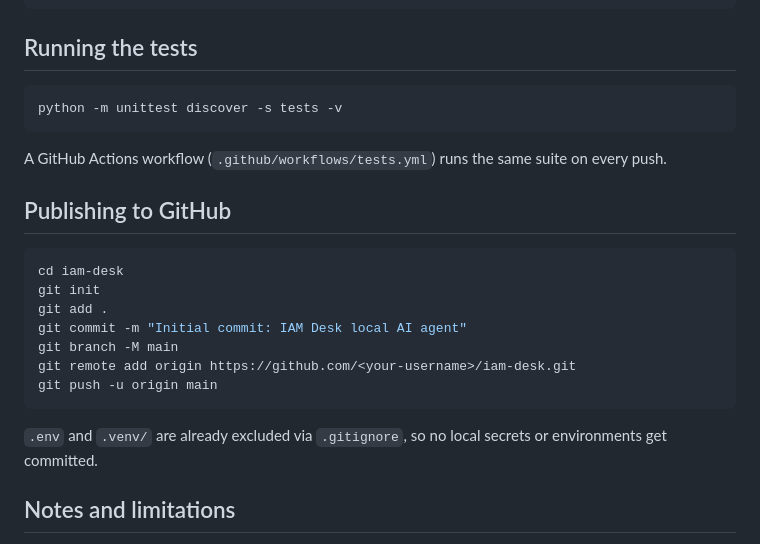
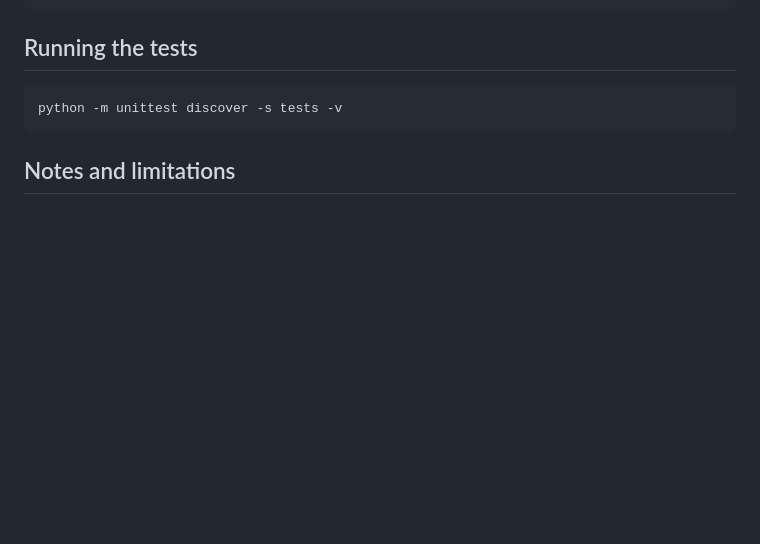
Before and after one commit to abhinavav46/iam-desk, a Markdown page: README.md, the part around the change. Drawn GitHub-style; blank space fills up the shorter version.

````diff
--- a/README.md
+++ b/README.md
@@ -105,20 +105,6 @@ iam-desk/
 ```bash
 python -m unittest discover -s tests -v
 ```
-A GitHub Actions workflow (`.github/workflows/tests.yml`) runs the same suite on every push.
-
-## Publishing to GitHub
-
-```bash
-cd iam-desk
-git init
-git add .
-git commit -m "Initial commit: IAM Desk local AI agent"
-git branch -M main
-git remote add origin https://github.com/<your-username>/iam-desk.git
-git push -u origin main
-```
-`.env` and `.venv/` are already excluded via `.gitignore`, so no local secrets or environments get committed.
 
 ## Notes and limitations
 
````
